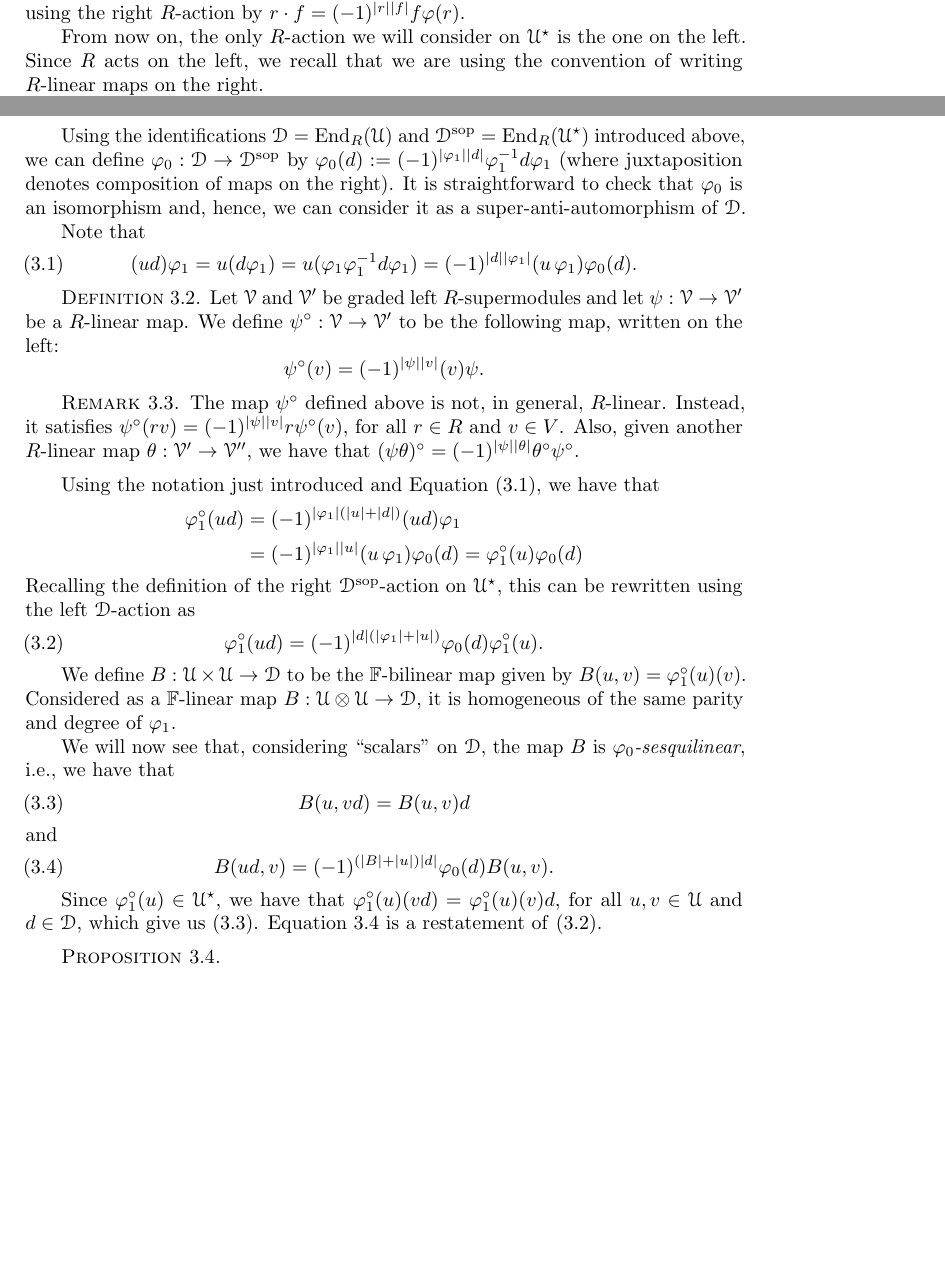
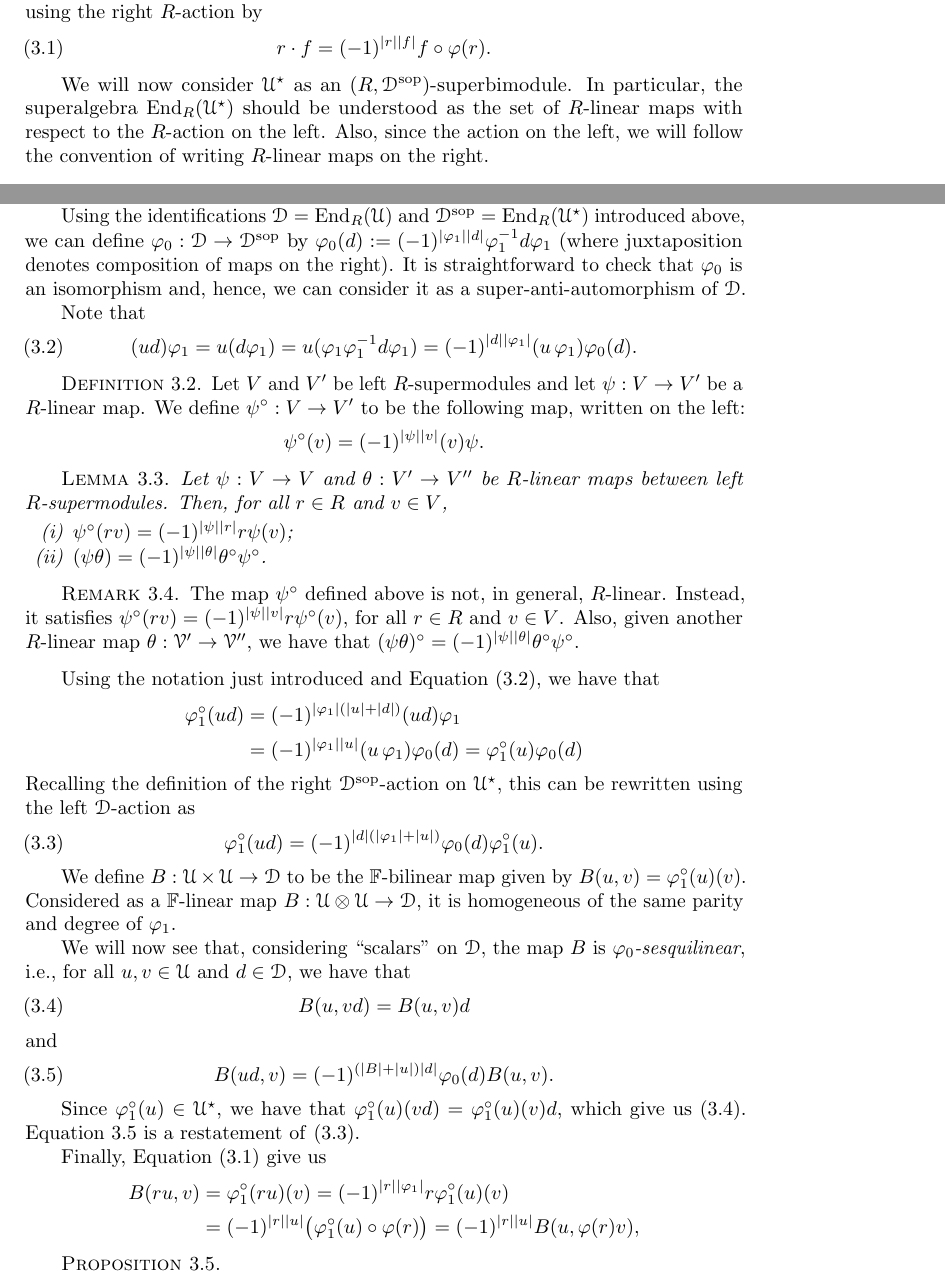
Before and after one commit to Caiodnh/Odd-Type-II, a LaTeX thesis (main.tex): two parts of pages 11 and 12 of 17, joined at a grey line, cut so that both start at the same text, the shorter picture padded with empty space. Compiled offline with pdfLaTeX.

Commit message:
With both lemma and rmk, but will change text of lemma next

```diff
--- a/main.tex
+++ b/main.tex
@@ -594,9 +594,16 @@ and $\mc U\Star$ becomes a $(R\sop, \D\sop)$-bisupermodule.
 %Note that the $R\sop$-action correspond to the representation $\rho: R\sop \to \End_{\D\sop} (\mc U\Star)$ given by $ \rho(r) = r\Star$, which is an isomorphism. If we use it to identify $R\sop$ with $\End_{\D\sop} (\mc U\Star)$, we can then apply Proposition \ref{prop:converse-density-thm} again and conclude that $\mc U\Star$ is a graded simple left $R\sop$-module and that we naturally can identify $\D\sop$ with $\End_{R\sop}(\mc U\Star)$.
 
 Now let $\vphi: R\to R$ be a super-anti-automorphism homogeneous of degree $e$.
-We can see it as an isomorphism $\vphi: R\to R\sop$ and use it to identify $R$ with $R\sop$. In particular, we will make the left $R\sop$-action into an left $R$-action via $r\cdot f = \vphi(r)f$, for all $r\in R$ and all $f\in \U\Star$. Note that this is the same as defining the left $R$-action using the right $R$-action by $r\cdot f = \sign{r}{f} f \vphi(r)$.
+We can see it as an isomorphism $\vphi: R\to R\sop$ and use it to identify $R$ with $R\sop$. In particular, we will make the left $R\sop$-action into an left $R$-action via $r\cdot f = \vphi(r)f$, for all $r\in R$ and all $f\in \U\Star$.
+Note that this is the same as defining the left $R$-action using the right $R$-action by
+%
+\begin{equation}\label{eq:R-action-back-on-the-right}
+    r\cdot f = \sign{r}{f} f \circ \vphi(r) .
+\end{equation}
 
-From now on, the only $R$-action we will consider on $\U\Star$ is the one on the left. Since $R$ acts on the left, we recall that we are using the convention of writing $R$-linear maps on the right.
+We will now consider $\U\Star$ as an $(R,\D\sop)$-superbimodule.
+In particular, the superalgebra $\End_R(\U\Star)$ should be understood as the set of $R$-linear maps with respect to the $R$-action on the left.
+Also, since the action on the left, we will follow the convention of writing $R$-linear maps on the right.
 
 From Lemma \ref{lemma:U-star-R-sop}, it follows that $\U\Star$ is a simple graded left $R$-supermodule and that we can identify $\D\sop$ with $\End_R (\U\Star)$.
 But from Proposition {\tt ??}, $R$ has only one graded simple supermodule up to isomorphism and shift, hence there is an invertible $R$-linear map $\vphi_1: \mc U \to \mc U\Star$ which is homogeneous of some degree $(g_0, \alpha)\in G^\#$.
@@ -609,11 +616,20 @@ Note that
 \end{equation}
 
 \begin{defi}
-    Let $\V$ and $\V'$ be graded left $R$-supermodules and let $\psi: \V \to \V'$ be a $R$-linear map. We define $\psi^\circ: \V \to \V'$ to be the following map, written on the left:
+    Let $V$ and $V'$ be left $R$-supermodules and let $\psi: V \to V'$ be a $R$-linear map. We define $\psi^\circ: V \to  V'$ to be the following map, written on the left:
     \[
         \psi^\circ(v) = \sign{\psi}{v} (v)\psi.
     \]
 \end{defi}
+
+\begin{lemma}
+    Let $\psi: V \to V$ and $\theta: V' \to V''$ be $R$-linear maps between left $R$-supermodules. Then, for all $r\in R$ and $v\in V$,
+    \begin{enumerate}[(i)]
+        \item $\psi^\circ (rv) = \sign{\psi}{r} r\psi(v)$;
+        \item $(\psi\theta) = \sign{\psi}{\theta} \theta^\circ \psi^\circ$.
+    \end{enumerate}
+
+\end{lemma}
 
 \begin{remark}
     The map $\psi^\circ$ defined above is not, in general, $R$-linear. Instead, it satisfies $\psi^\circ (rv) = \sign{\psi}{v} r \psi^\circ (v)$, for all $r\in R$ and $v\in V$.
@@ -650,7 +666,7 @@ Recalling the definition of the right $\D\sop$-action on $\U\Star$, this can be
 We define $B: \U\times \U \to \D$ to be the $\FF$-bilinear map given by $B(u, v) = \vphi_1^\circ (u)(v)$.
 Considered as a $\FF$-linear map $B: \U\tensor \U \to \D$, it is homogeneous of the same parity and degree of $\vphi_1$.
 
-We will now see that, considering ``scalars'' on $\D$, the map $B$ is \emph{$\vphi_0$-sesquilinear}, \ie, we have that
+We will now see that, considering ``scalars'' on $\D$, the map $B$ is \emph{$\vphi_0$-sesquilinear}, \ie, for all $u,v \in \U$ and $d\in \D$, we have that
 \begin{equation}\label{eq:easy-one}
     B(u,vd) = B(u,v)d
 \end{equation}
@@ -659,8 +675,16 @@ and
     B(ud, v) = (-1)^ {(|B| + |u|)|d|}\vphi_0(d) B(u, v).
 \end{equation}
 
-Since $\vphi_1^\circ (u) \in \U\Star$, we have that $\vphi_1^\circ(u)(vd) = \vphi_1^\circ(u)(v)d$, for all $u,v \in \U$ and $d\in \D$, which give us \eqref{eq:easy-one}.
+Since $\vphi_1^\circ (u) \in \U\Star$, we have that $\vphi_1^\circ(u)(vd) = \vphi_1^\circ(u)(v)d$, which give us \eqref{eq:easy-one}.
 Equation \ref{eq:hard-one} is a restatement of \eqref{eq:sesquilinear-with-vphi1-circ}.
+
+Finally, Equation \eqref{eq:R-action-back-on-the-right} give us
+%
+\begin{equation*}
+    \begin{split}
+        B(ru,v) &= \vphi_1^\circ (ru)(v) = \sign{r}{\vphi_1} r \vphi_1^\circ (u)(v)\\ &= \sign{r}{u} \big(\vphi_1^\circ (u) \circ \vphi(r) \big) = \sign{r}{u} B(u,\vphi(r)v),
+    \end{split}
+\end{equation*}
 
 \begin{prop}
 
```
